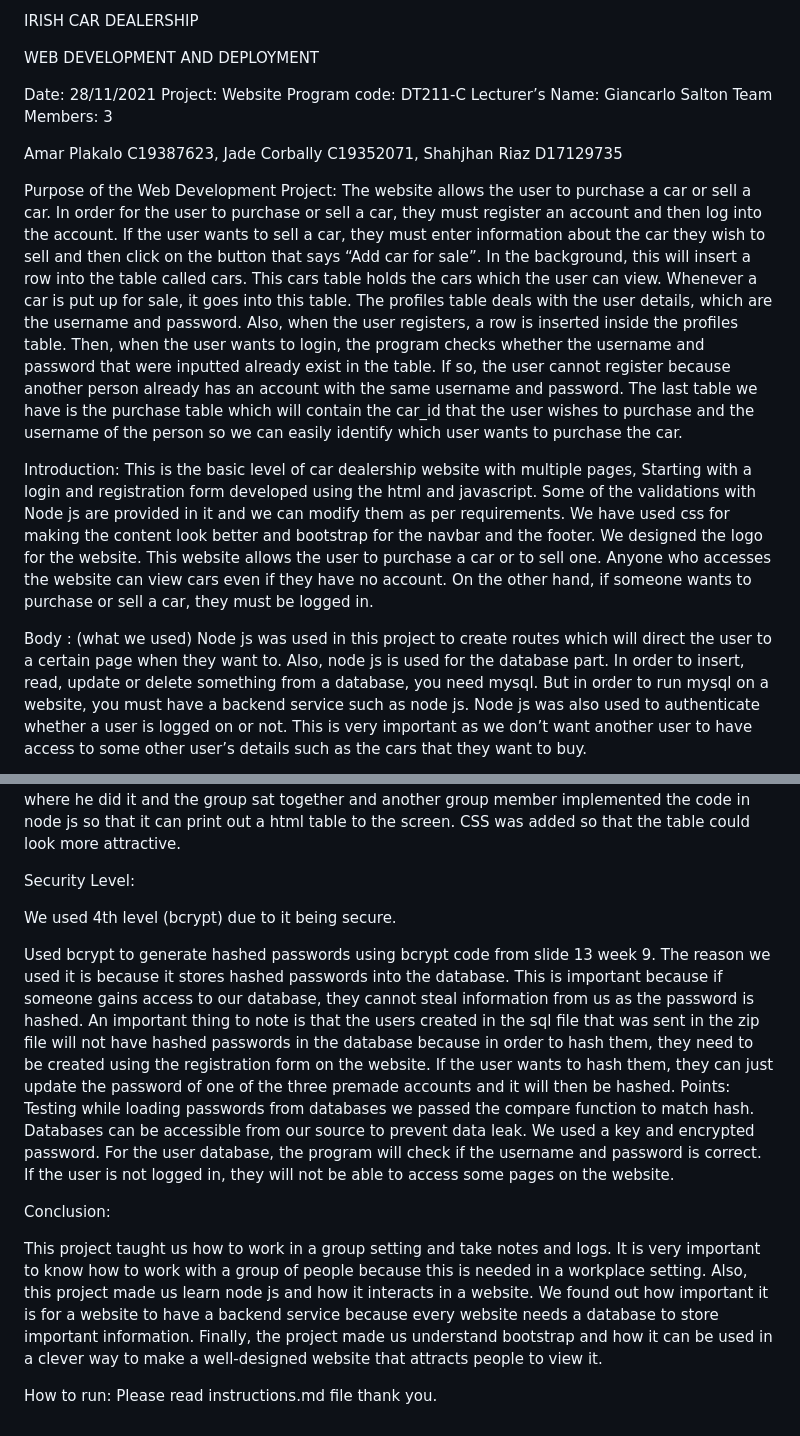
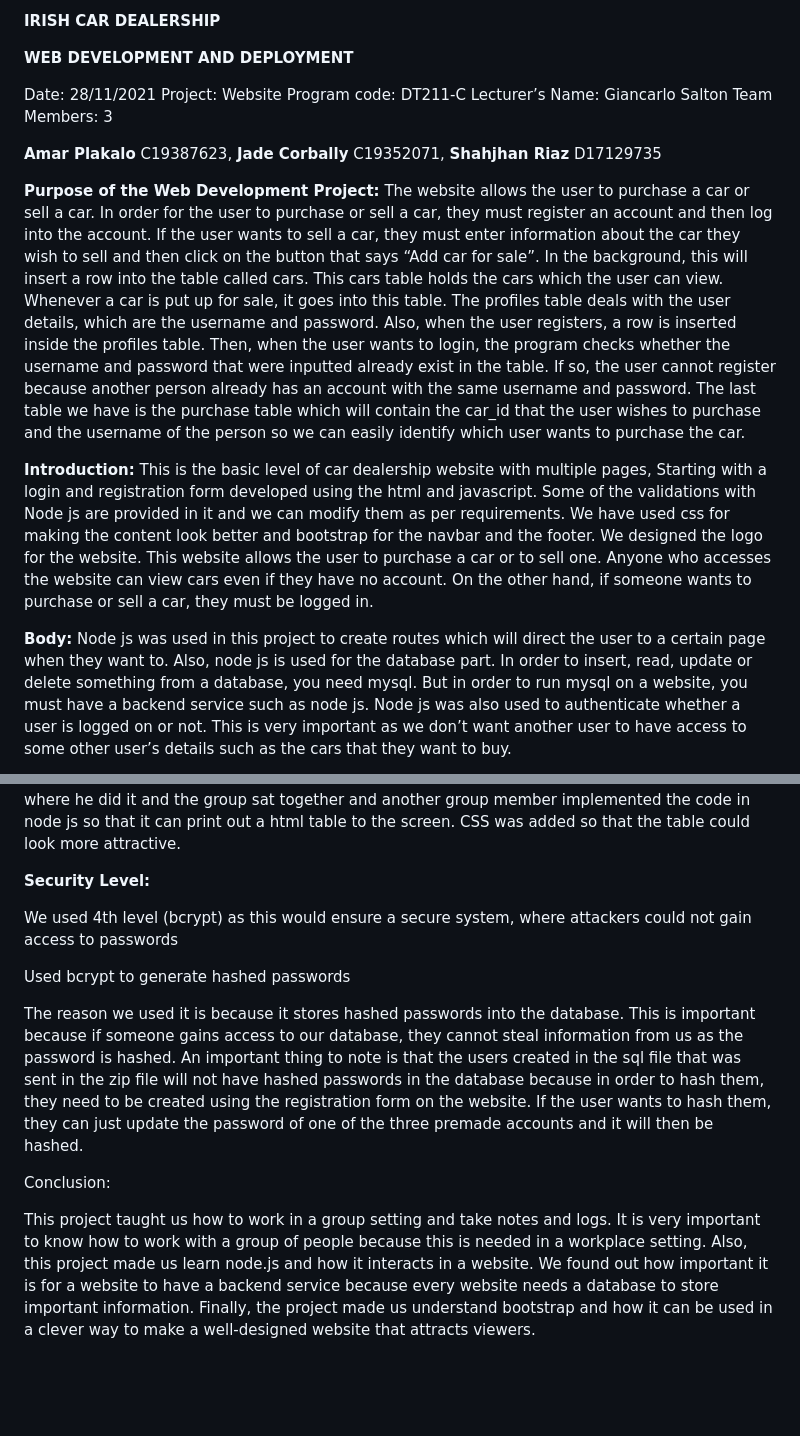
Before and after one commit to AmarPlakalo/Irish-Car-Dealership-Website, a Markdown page: Read_Intro.md, 2 parts joined by grey strips. GitHub-like rendering; blank space fills up the shorter version.

Commit message:
Fixed typos & removed unnecessary content

```diff
--- a/Read_Intro.md
+++ b/Read_Intro.md
@@ -1,6 +1,6 @@
-IRISH CAR DEALERSHIP
+**IRISH CAR DEALERSHIP**
 
-WEB DEVELOPMENT AND DEPLOYMENT
+**WEB DEVELOPMENT AND DEPLOYMENT**
 
 Date:					        	28/11/2021
 Project: 				       	Website
@@ -9,21 +9,21 @@ Lecturer’s Name:				Giancarlo Salton
 Team Members:					  3
 
 
-Amar Plakalo					C19387623,
-Jade Corbally					C19352071,
-Shahjhan Riaz					D17129735
+**Amar Plakalo**					C19387623,
+**Jade Corbally**					C19352071,
+**Shahjhan Riaz**					D17129735
 
 
-Purpose of the Web Development Project:
+**Purpose of the Web Development Project:**
 The website allows the user to purchase a car or sell a car. In order for the user to purchase or sell a car, they must register an account and then log into the account. If the user wants to sell a car, they must enter information about the car they wish to sell and then click on the button that says “Add car for sale”. In the background, this will insert a row into the table called cars. This cars table holds the cars which the user can view. Whenever a car is put up for sale, it goes into this table. The profiles table deals with the user details, which are the username and password. Also, when the user registers, a row is inserted inside the profiles table. Then, when the user wants to login, the program checks whether the username and password that were inputted already exist in the table. If so, the user cannot register because another person already has an account with the same username and password. The last table we have is the purchase table which will contain the car_id that the user wishes to purchase and the username of the person so we can easily identify which user wants to purchase the car.
 
-Introduction:
+**Introduction:**
 This is the basic level of car dealership website with multiple pages,
 Starting with a login and registration form developed using the html and javascript.
 Some of the validations with Node js are provided in it and we can modify them as per requirements. We have used css for making the content look better and bootstrap for the navbar and the footer. We designed the logo for the website. This website allows the user to purchase a car or to sell one. Anyone who accesses the website can view cars even if they have no account. On the other hand, if someone wants to purchase or sell a car, they must be logged in.
 
 
-Body : (what we used)
+**Body:**
 Node js was used in this project to create routes which will direct the user to a certain page when they want to. Also, node js is used for the database part. In order to insert, read, update or delete something from a database, you need mysql. But in order to run mysql on a website, you must have a backend service such as node js. Node js was also used to authenticate whether a user is logged on or not. This is very important as we don’t want another user to have access to some other user’s details such as the cars that they want to buy.
 
 For the frontend, HTML and CSS were the primary languages that were used. Bootstrap was used to create the navbar and the footer on nearly all pages as well as the design on the homepage and restricted access page. Jquery was used to replace the content from the html because html is static. This allows us to change the contents of the html using jquery if we need to.
@@ -35,22 +35,15 @@ We have used css for making the content look better and bootstrap for the navbar
 Showing content on screen after fetching from databases was one of our big challenges that we had. This was causing a big issue as it was important to have a list of cars presented on the screen for the user to view. One of our group members asked Giancarlo how we can take information from node js and print it in a html table. Giancarlo showed the group member the code from lecture 7 where he did it and the group sat together and another group member implemented the code in node js so that it can print out a html table to the screen. CSS was added so that the table could look more attractive.
 
 
-Security Level:
+**Security Level:**
 
-We used 4th level (bcrypt) due to it being secure.
+We used 4th level (bcrypt) as this would ensure a secure system, where attackers could not gain access to passwords
 
-Used bcrypt to generate hashed passwords using bcrypt code from slide 13 week 9.
+Used bcrypt to generate hashed passwords
+
 The reason we used it is because it stores hashed passwords into the database. This is important because if someone gains access to our database, they cannot steal information from us as the password is hashed. An important thing to note is that the users created in the sql file that was sent in the zip file will not have hashed passwords in the database because in order to hash them, they need to be created using the registration form on the website. If the user wants to hash them, they can just update the password of one of the three premade accounts and it will then be hashed.
-Points:
-Testing while loading passwords from databases we passed the compare function to match hash.
-Databases can be accessible from our source to prevent data leak. We used a key and encrypted password.
-For the user database, the program will check if the username and password is correct. If the user is not logged in, they will not be able to access some pages on the website.
 
 
 Conclusion:
 
-This project taught us how to work in a group setting and take notes and logs. It is very important to know how to work with a group of people because this is needed in a workplace setting. Also, this project made us learn node js and how it interacts in a website. We found out how important it is for a website to have a backend service because every website needs a database to store important information. Finally, the project made us understand bootstrap and how it can be used in a clever way to make a well-designed website that attracts people to view it.
-
-
-How to run:
-Please read instructions.md file thank you.
+This project taught us how to work in a group setting and take notes and logs. It is very important to know how to work with a group of people because this is needed in a workplace setting. Also, this project made us learn node.js and how it interacts in a website. We found out how important it is for a website to have a backend service because every website needs a database to store important information. Finally, the project made us understand bootstrap and how it can be used in a clever way to make a well-designed website that attracts viewers.
```
